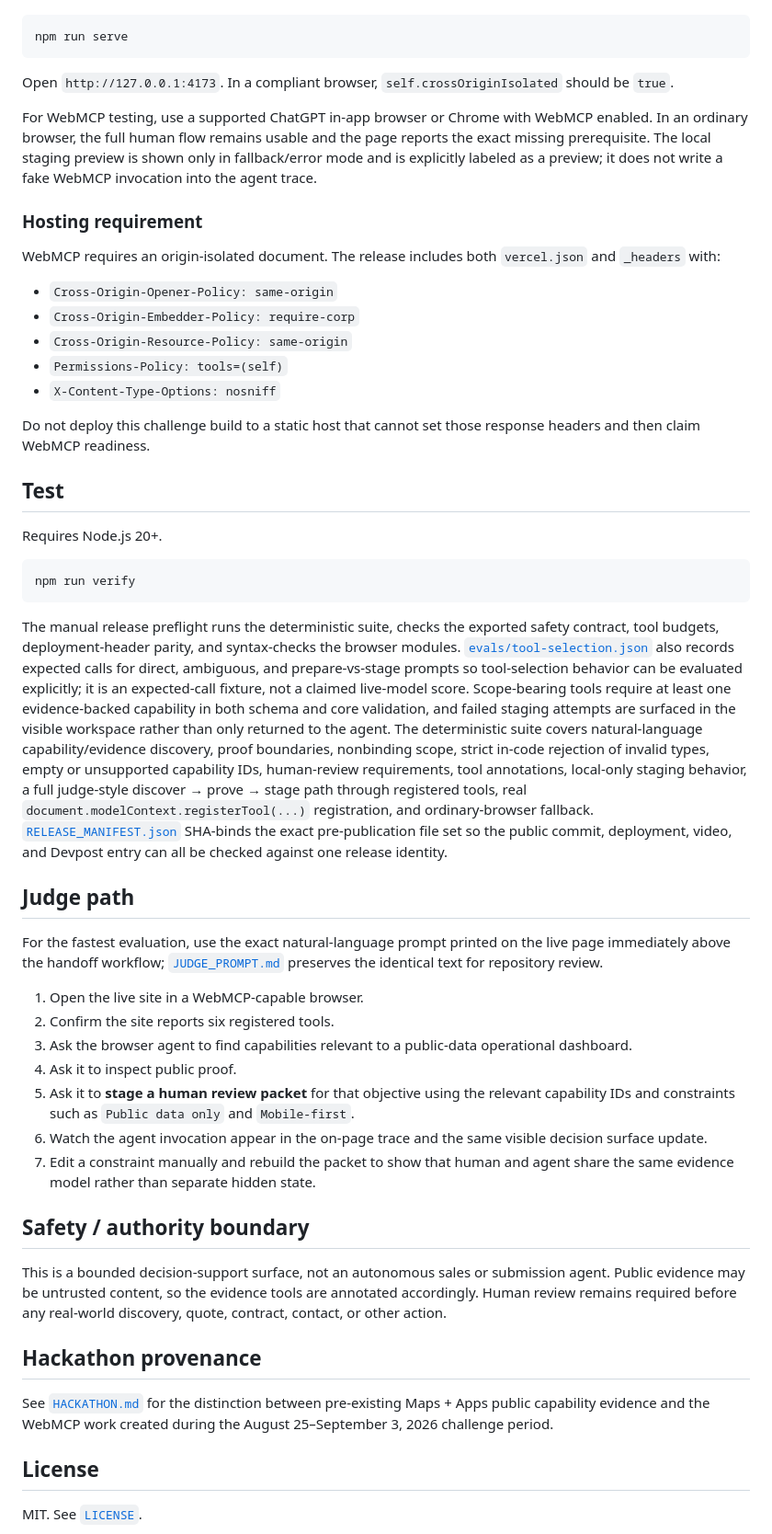
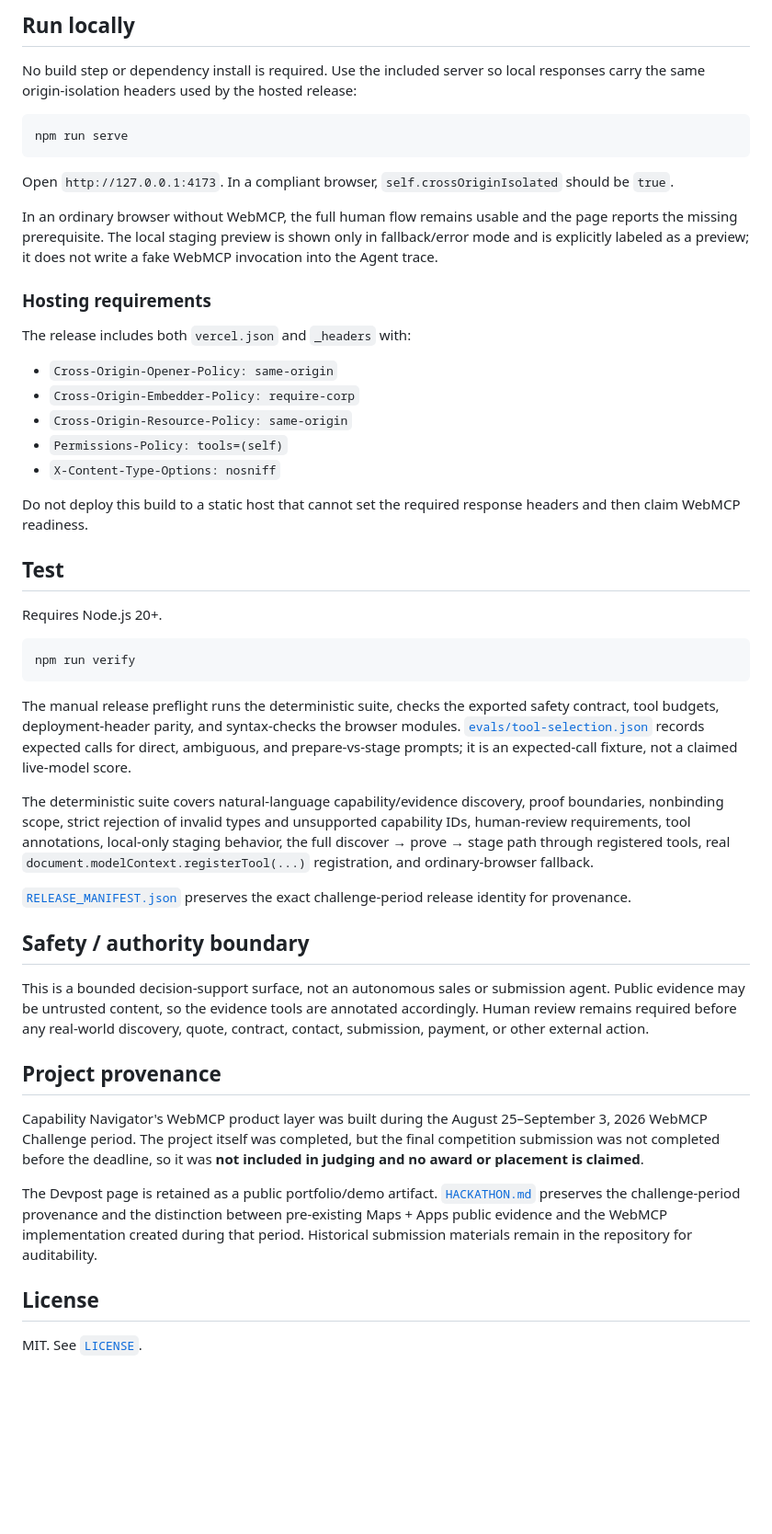
Before and after one commit to mapsplusapps/webmcp-capability-navigator, a Markdown page: README.md, the part around one of its changes. Shown at 92% size. GitHub-like rendering; blank space fills up the shorter version.

````diff
--- a/README.md
+++ b/README.md
@@ -40,3 +56,6 @@ No build step or dependency install is required. Use the included server so loca
+## Run locally
+
+No build step or dependency install is required. Use the included server so local responses carry the same origin-isolation headers used by the hosted release:
 
 ```bash
 npm run serve
@@ -44,11 +63,11 @@ npm run serve
 
 Open `http://127.0.0.1:4173`. In a compliant browser, `self.crossOriginIsolated` should be `true`.
 
-For WebMCP testing, use a supported ChatGPT in-app browser or Chrome with WebMCP enabled. In an ordinary browser, the full human flow remains usable and the page reports the exact missing prerequisite. The local staging preview is shown only in fallback/error mode and is explicitly labeled as a preview; it does not write a fake WebMCP invocation into the agent trace.
+In an ordinary browser without WebMCP, the full human flow remains usable and the page reports the missing prerequisite. The local staging preview is shown only in fallback/error mode and is explicitly labeled as a preview; it does not write a fake WebMCP invocation into the Agent trace.
 
-### Hosting requirement
+### Hosting requirements
 
-WebMCP requires an origin-isolated document. The release includes both `vercel.json` and `_headers` with:
+The release includes both `vercel.json` and `_headers` with:
 
 - `Cross-Origin-Opener-Policy: same-origin`
 - `Cross-Origin-Embedder-Policy: require-corp`
@@ -56,7 +75,7 @@ WebMCP requires an origin-isolated document. The release includes both `vercel.j
 - `Permissions-Policy: tools=(self)`
 - `X-Content-Type-Options: nosniff`
 
-Do not deploy this challenge build to a static host that cannot set those response headers and then claim WebMCP readiness.
+Do not deploy this build to a static host that cannot set the required response headers and then claim WebMCP readiness.
 
 ## Test
 
@@ -66,27 +85,21 @@ Requires Node.js 20+.
 npm run verify
 ```
 
-The manual release preflight runs the deterministic suite, checks the exported safety contract, tool budgets, deployment-header parity, and syntax-checks the browser modules. [`evals/tool-selection.json`](./evals/tool-selection.json) also records expected calls for direct, ambiguous, and prepare-vs-stage prompts so tool-selection behavior can be evaluated explicitly; it is an expected-call fixture, not a claimed live-model score. Scope-bearing tools require at least one evidence-backed capability in both schema and core validation, and failed staging attempts are surfaced in the visible workspace rather than only returned to the agent. The deterministic suite covers natural-language capability/evidence discovery, proof boundaries, nonbinding scope, strict in-code rejection of invalid types, empty or unsupported capability IDs, human-review requirements, tool annotations, local-only staging behavior, a full judge-style discover → prove → stage path through registered tools, real `document.modelContext.registerTool(...)` registration, and ordinary-browser fallback. [`RELEASE_MANIFEST.json`](./RELEASE_MANIFEST.json) SHA-binds the exact pre-publication file set so the public commit, deployment, video, and Devpost entry can all be checked against one release identity.
+The manual release preflight runs the deterministic suite, checks the exported safety contract, tool budgets, deployment-header parity, and syntax-checks the browser modules. [`evals/tool-selection.json`](./evals/tool-selection.json) records expected calls for direct, ambiguous, and prepare-vs-stage prompts; it is an expected-call fixture, not a claimed live-model score.
 
-## Judge path
+The deterministic suite covers natural-language capability/evidence discovery, proof boundaries, nonbinding scope, strict rejection of invalid types and unsupported capability IDs, human-review requirements, tool annotations, local-only staging behavior, the full discover → prove → stage path through registered tools, real `document.modelContext.registerTool(...)` registration, and ordinary-browser fallback.
 
-For the fastest evaluation, use the exact natural-language prompt printed on the live page immediately above the handoff workflow; [`JUDGE_PROMPT.md`](./JUDGE_PROMPT.md) preserves the identical text for repository review.
-
-1. Open the live site in a WebMCP-capable browser.
-2. Confirm the site reports six registered tools.
-3. Ask the browser agent to find capabilities relevant to a public-data operational dashboard.
-4. Ask it to inspect public proof.
-5. Ask it to **stage a human review packet** for that objective using the relevant capability IDs and constraints such as `Public data only` and `Mobile-first`.
-6. Watch the agent invocation appear in the on-page trace and the same visible decision surface update.
-7. Edit a constraint manually and rebuild the packet to show that human and agent share the same evidence model rather than separate hidden state.
+[`RELEASE_MANIFEST.json`](./RELEASE_MANIFEST.json) preserves the exact challenge-period release identity for provenance.
 
 ## Safety / authority boundary
 
-This is a bounded decision-support surface, not an autonomous sales or submission agent. Public evidence may be untrusted content, so the evidence tools are annotated accordingly. Human review remains required before any real-world discovery, quote, contract, contact, or other action.
+This is a bounded decision-support surface, not an autonomous sales or submission agent. Public evidence may be untrusted content, so the evidence tools are annotated accordingly. Human review remains required before any real-world discovery, quote, contract, contact, submission, payment, or other external action.
 
-## Hackathon provenance
+## Project provenance
 
-See [`HACKATHON.md`](./HACKATHON.md) for the distinction between pre-existing Maps + Apps public capability evidence and the WebMCP work created during the August 25–September 3, 2026 challenge period.
+Capability Navigator's WebMCP product layer was built during the August 25–September 3, 2026 WebMCP Challenge period. The project itself was completed, but the final competition submission was not completed before the deadline, so it was **not included in judging and no award or placement is claimed**.
+
+The Devpost page is retained as a public portfolio/demo artifact. [`HACKATHON.md`](./HACKATHON.md) preserves the challenge-period provenance and the distinction between pre-existing Maps + Apps public evidence and the WebMCP implementation created during that period. Historical submission materials remain in the repository for auditability.
 
 ## License
 
````
Also changed, not shown: other parts of README.md (+29 -13 lines).
